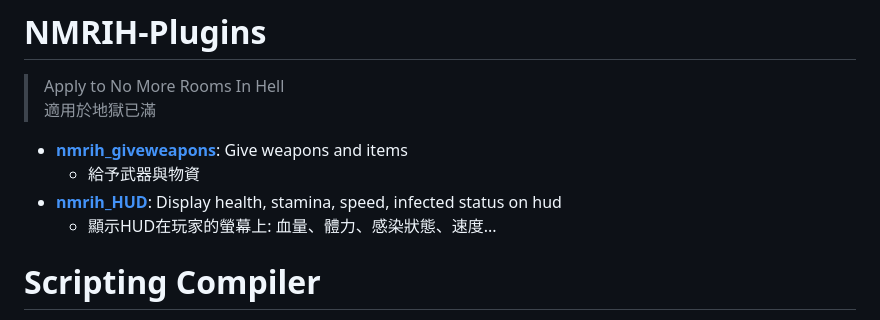
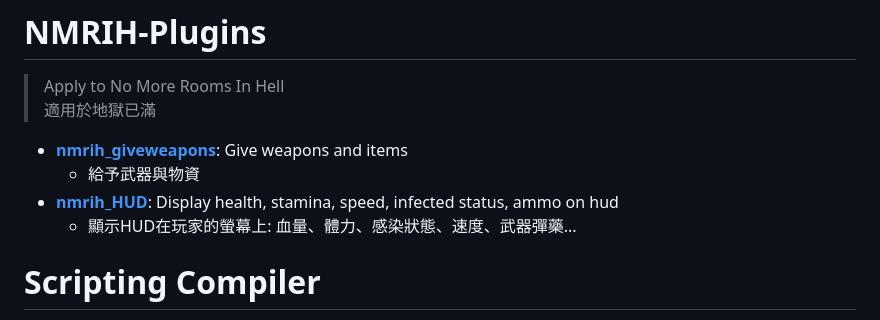
Before and after one commit to fbef0102/Sourcemod-Plugins, a Markdown page: README.md, the part around the change. GitHub-like rendering.

```diff
--- a/README.md
+++ b/README.md
@@ -76,8 +76,8 @@ If you want any modify or request, free to use or pay me money to do it.
 
 * <b>[nmrih_giveweapons](/nmrih_giveweapons)</b>: Give weapons and items
     * 給予武器與物資
-* <b>[nmrih_HUD](/nmrih_HUD)</b>: Display health, stamina, speed, infected status on hud
-    * 顯示HUD在玩家的螢幕上: 血量、體力、感染狀態、速度...
+* <b>[nmrih_HUD](/nmrih_HUD)</b>: Display health, stamina, speed, infected status, ammo on hud
+    * 顯示HUD在玩家的螢幕上: 血量、體力、感染狀態、速度、武器彈藥...
 
 # Scripting Compiler
 * [sourcemod v1.11 compiler](https://www.sourcemod.net/downloads.php?branch=1.11-dev): scripting folder
```
Also changed, not shown: nmrih_HUD/readme.md (+35 -12 lines), nmrih_HUD/image/nmrih_HUD_1.jpg, nmrih_HUD/image/zho/nmrih_HUD_1.jpg, 3 other files.
